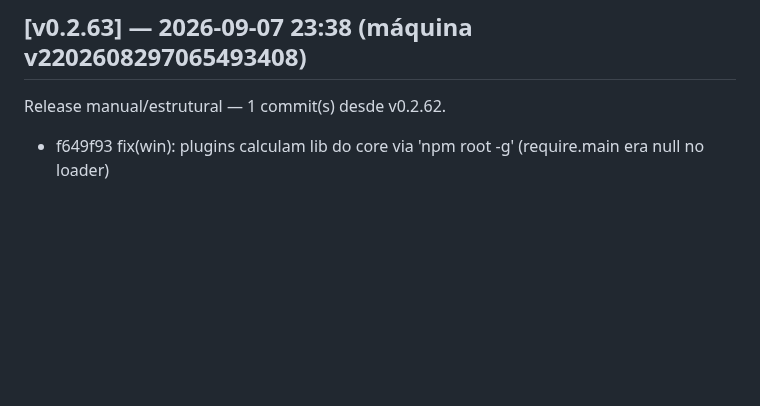
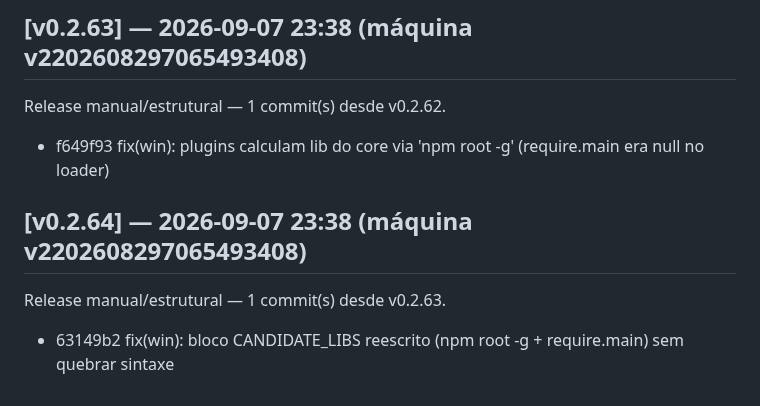
Before and after one commit to marcosmmjr2023/dsh-h-v1, a Markdown page: CHANGELOG.md, the part around the change. GitHub-like rendering; blank space fills up the shorter version.

Commit message:
release: v0.2.64 — 1 commit(s) desde v0.2.63

```diff
--- a/CHANGELOG.md
+++ b/CHANGELOG.md
@@ -272,3 +272,7 @@ Release manual/estrutural — 1 commit(s) desde v0.2.61.
 ## [v0.2.63] — 2026-09-07 23:38 (máquina v2202608297065493408)
 Release manual/estrutural — 1 commit(s) desde v0.2.62.
   - f649f93 fix(win): plugins calculam lib do core via 'npm root -g' (require.main era null no loader)
+
+## [v0.2.64] — 2026-09-07 23:38 (máquina v2202608297065493408)
+Release manual/estrutural — 1 commit(s) desde v0.2.63.
+  - 63149b2 fix(win): bloco CANDIDATE_LIBS reescrito (npm root -g + require.main) sem quebrar sintaxe
```
